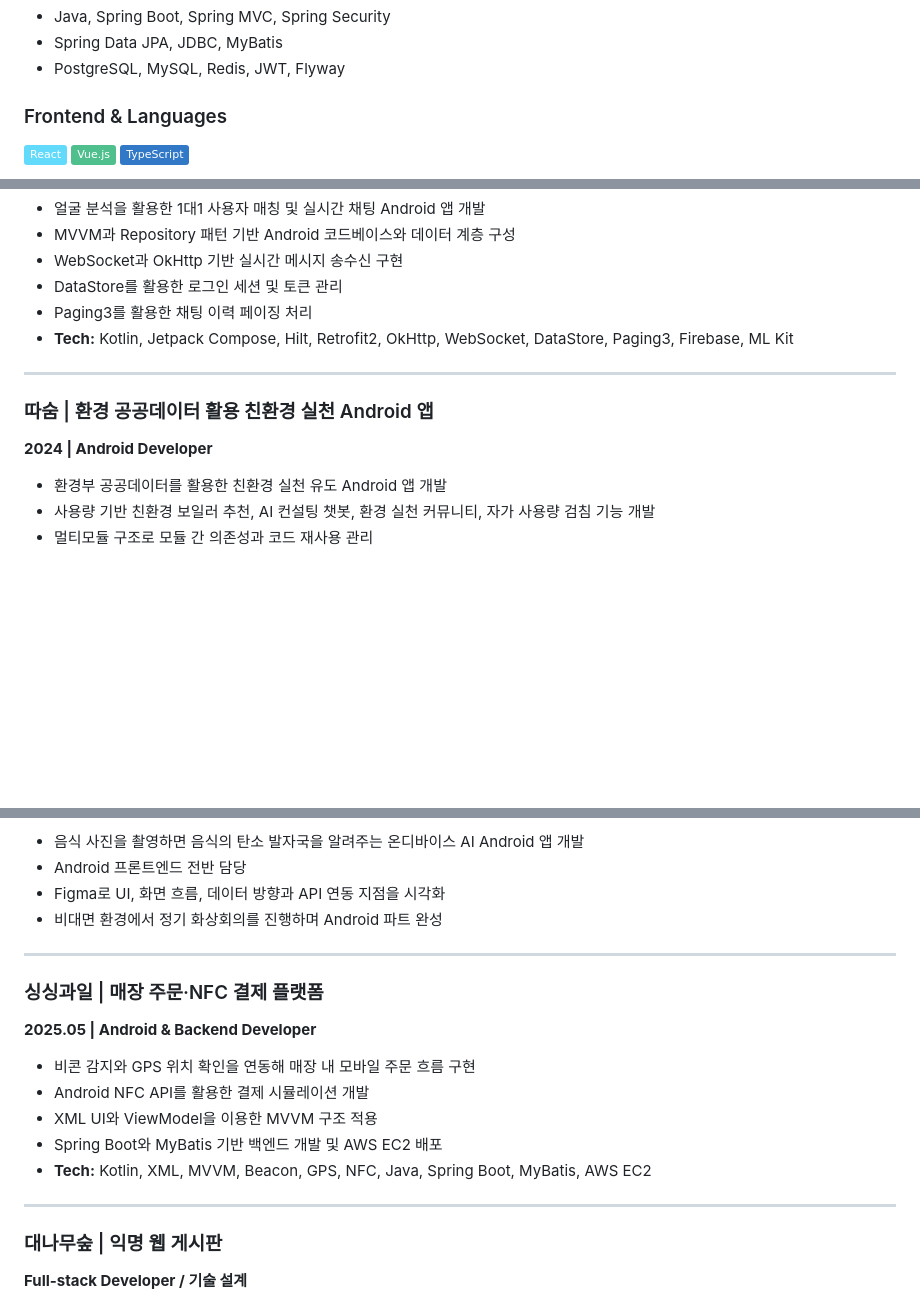
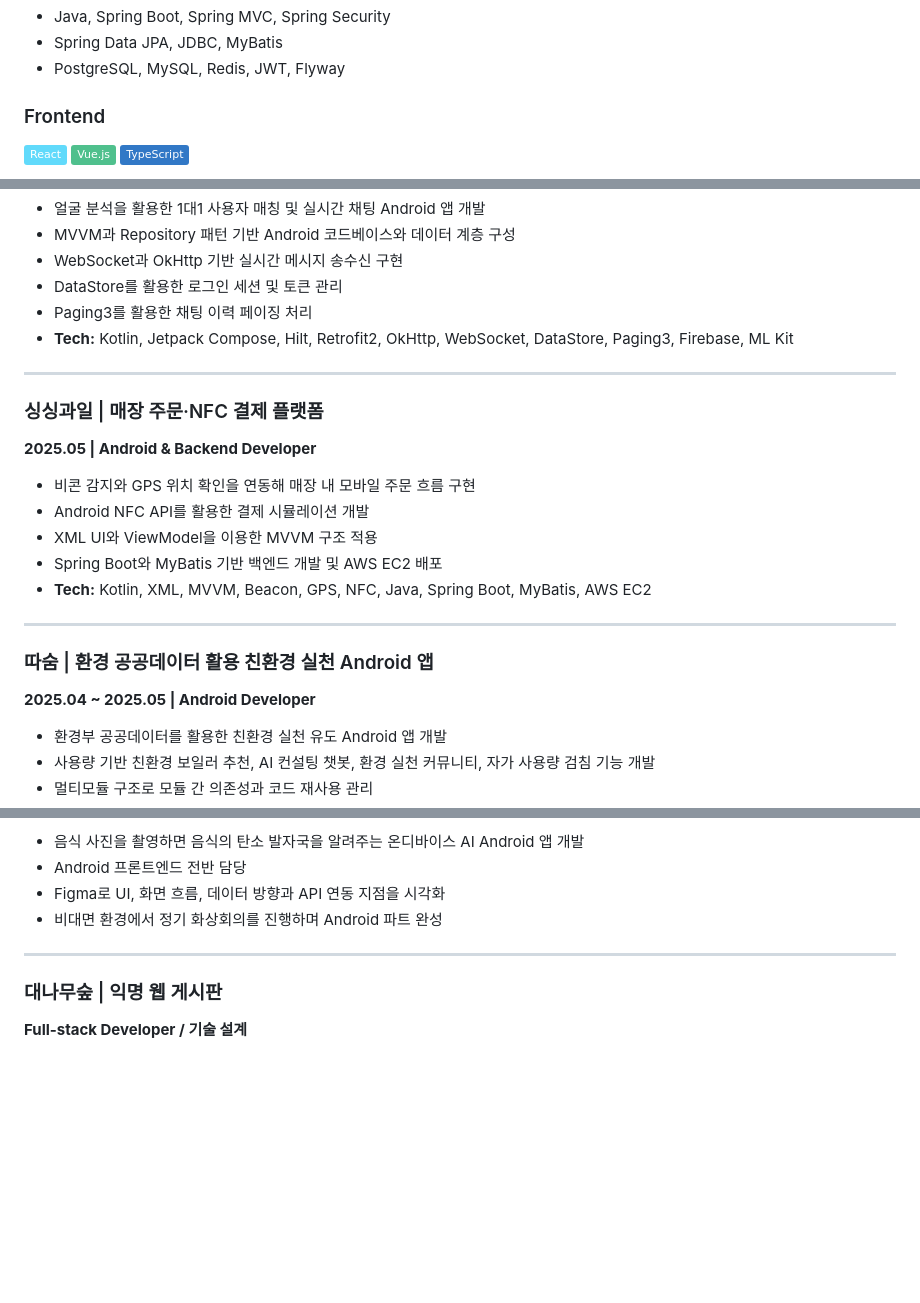
Before and after one commit to SSSSSungjun/portfolio, a Markdown page: resume/README.md, 3 parts joined by grey strips. Drawn GitHub-style; badges without logos; blank space fills up the shorter version.

Commit message:
Refine resume tech stack and project ordering

```diff
--- a/resume/README.md
+++ b/resume/README.md
@@ -56,7 +56,7 @@ Android 네이티브 앱 개발을 중심으로 경험을 쌓아온 개발자입
 - Spring Data JPA, JDBC, MyBatis
 - PostgreSQL, MySQL, Redis, JWT, Flyway
 
-### Frontend & Languages
+### Frontend
 
 ![React](https://img.shields.io/badge/React-61DAFB?logo=react&logoColor=black)
 ![Vue.js](https://img.shields.io/badge/Vue.js-4FC08D?logo=vuedotjs&logoColor=white)
@@ -119,8 +127,19 @@ Android 네이티브 앱 개발을 중심으로 경험을 쌓아온 개발자입
 
 ---
 
+### 싱싱과일 | 매장 주문·NFC 결제 플랫폼
+**2025.05 | Android & Backend Developer**
+
+- 비콘 감지와 GPS 위치 확인을 연동해 매장 내 모바일 주문 흐름 구현
+- Android NFC API를 활용한 결제 시뮬레이션 개발
+- XML UI와 ViewModel을 이용한 MVVM 구조 적용
+- Spring Boot와 MyBatis 기반 백엔드 개발 및 AWS EC2 배포
+- **Tech:** Kotlin, XML, MVVM, Beacon, GPS, NFC, Java, Spring Boot, MyBatis, AWS EC2
+
+---
+
 ### 따숨 | 환경 공공데이터 활용 친환경 실천 Android 앱
-**2024 | Android Developer**
+**2025.04 ~ 2025.05 | Android Developer**
 
 - 환경부 공공데이터를 활용한 친환경 실천 유도 Android 앱 개발
 - 사용량 기반 친환경 보일러 추천, AI 컨설팅 챗봇, 환경 실천 커뮤니티, 자가 사용량 검침 기능 개발
@@ -148,17 +167,6 @@ Android 네이티브 앱 개발을 중심으로 경험을 쌓아온 개발자입
 
 ---
 
-### 싱싱과일 | 매장 주문·NFC 결제 플랫폼
-**2025.05 | Android & Backend Developer**
-
-- 비콘 감지와 GPS 위치 확인을 연동해 매장 내 모바일 주문 흐름 구현
-- Android NFC API를 활용한 결제 시뮬레이션 개발
-- XML UI와 ViewModel을 이용한 MVVM 구조 적용
-- Spring Boot와 MyBatis 기반 백엔드 개발 및 AWS EC2 배포
-- **Tech:** Kotlin, XML, MVVM, Beacon, GPS, NFC, Java, Spring Boot, MyBatis, AWS EC2
-
----
-
 ### 대나무숲 | 익명 웹 게시판
 **Full-stack Developer / 기술 설계**
 
```
Also changed, not shown: other parts of resume/README.md (+9 -2 lines).
